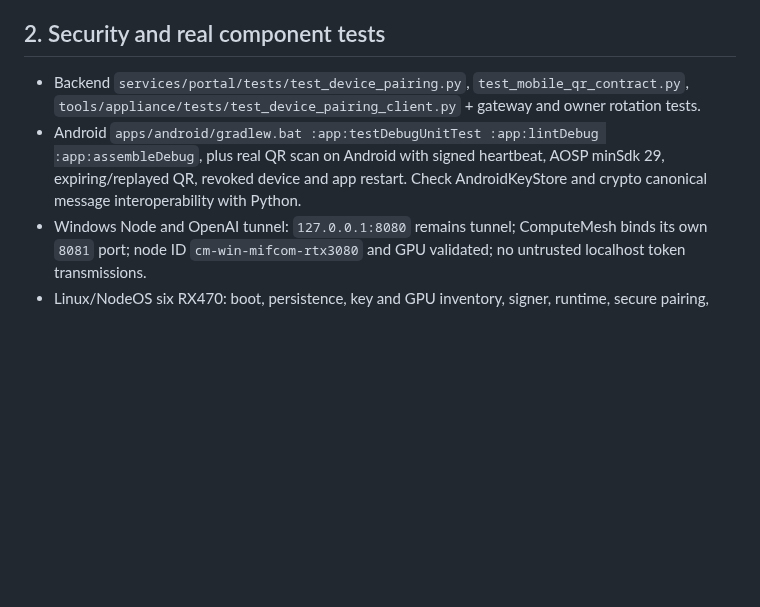
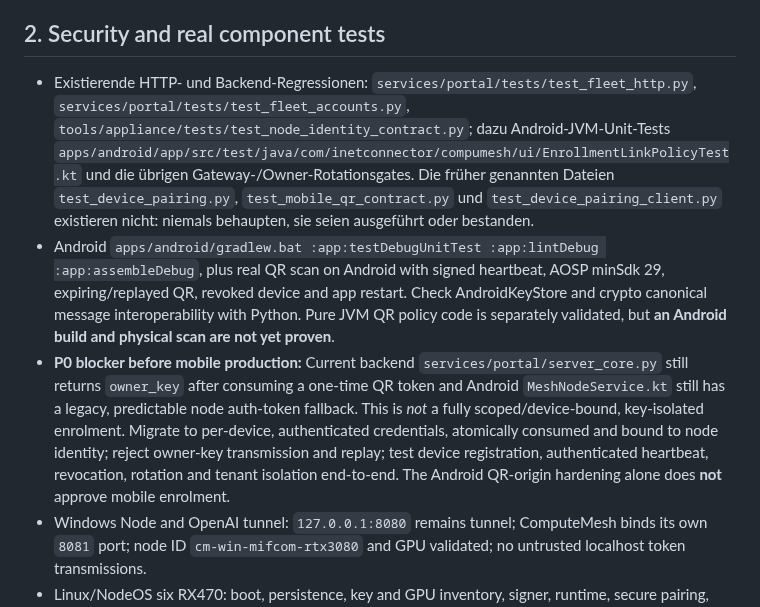
Before and after one commit to inetconnector/ComputeMesh, a Markdown page: docs/RELEASE_ALL_PLATFORMS_CODEX.md, the part around the change. Drawn GitHub-style; blank space fills up the shorter version.

Commit message:
docs(release P0): use real test paths and block legacy owner-key QR credential exposure [skip ci]

```diff
--- a/docs/RELEASE_ALL_PLATFORMS_CODEX.md
+++ b/docs/RELEASE_ALL_PLATFORMS_CODEX.md
@@ -29,8 +29,9 @@ Static gate: `python tools/release/check_portal_routes.py --portal portal --arti
 
 ## 2. Security and real component tests
 
-- Backend `services/portal/tests/test_device_pairing.py`, `test_mobile_qr_contract.py`, `tools/appliance/tests/test_device_pairing_client.py` + gateway and owner rotation tests.
-- Android `apps/android/gradlew.bat :app:testDebugUnitTest :app:lintDebug :app:assembleDebug`, plus real QR scan on Android with signed heartbeat, AOSP minSdk 29, expiring/replayed QR, revoked device and app restart. Check AndroidKeyStore and crypto canonical message interoperability with Python.
+- Existierende HTTP- und Backend-Regressionen: `services/portal/tests/test_fleet_http.py`, `services/portal/tests/test_fleet_accounts.py`, `tools/appliance/tests/test_node_identity_contract.py`; dazu Android-JVM-Unit-Tests `apps/android/app/src/test/java/com/inetconnector/compumesh/ui/EnrollmentLinkPolicyTest.kt` und die übrigen Gateway-/Owner-Rotationsgates. Die früher genannten Dateien `test_device_pairing.py`, `test_mobile_qr_contract.py` und `test_device_pairing_client.py` existieren nicht: niemals behaupten, sie seien ausgeführt oder bestanden.
+- Android `apps/android/gradlew.bat :app:testDebugUnitTest :app:lintDebug :app:assembleDebug`, plus real QR scan on Android with signed heartbeat, AOSP minSdk 29, expiring/replayed QR, revoked device and app restart. Check AndroidKeyStore and crypto canonical message interoperability with Python. Pure JVM QR policy code is separately validated, but **an Android build and physical scan are not yet proven**.
+- **P0 blocker before mobile production:** Current backend `services/portal/server_core.py` still returns `owner_key` after consuming a one-time QR token and Android `MeshNodeService.kt` still has a legacy, predictable node auth-token fallback. This is *not* a fully scoped/device-bound, key-isolated enrolment. Migrate to per-device, authenticated credentials, atomically consumed and bound to node identity; reject owner-key transmission and replay; test device registration, authenticated heartbeat, revocation, rotation and tenant isolation end-to-end. The Android QR-origin hardening alone does **not** approve mobile enrolment.
 - Windows Node and OpenAI tunnel: `127.0.0.1:8080` remains tunnel; ComputeMesh binds its own `8081` port; node ID `cm-win-mifcom-rtx3080` and GPU validated; no untrusted localhost token transmissions.
 - Linux/NodeOS six RX470: boot, persistence, key and GPU inventory, signer, runtime, secure pairing, actual gateway accepted heartbeat; **no** claim of true inference without inference.
 - Full project compile, lint, unit and API integration. Check image-generation, billing and KYC routes only with permitted test data; no live payments to test.
```
